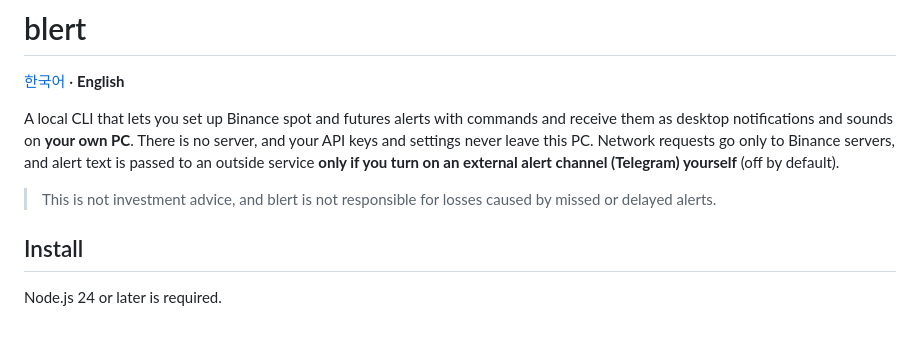
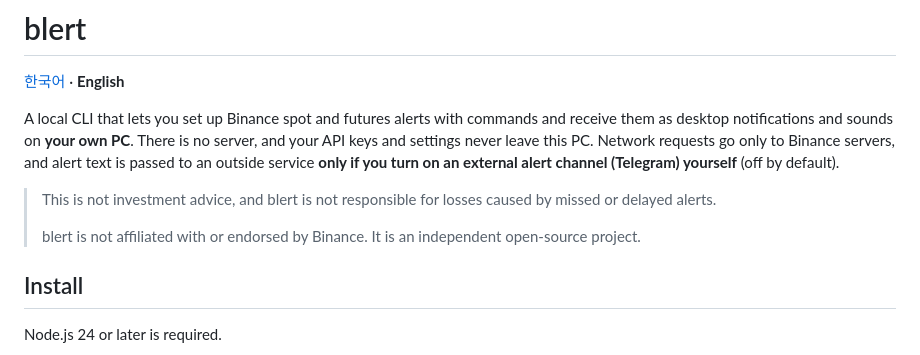
Before and after one commit to eungangkim/Blert, a Markdown page: README.en.md, the part around the change. GitHub-like rendering; blank space fills up the shorter version.

```diff
--- a/README.en.md
+++ b/README.en.md
@@ -6,6 +6,8 @@ A local CLI that lets you set up Binance spot and futures alerts with commands a
 There is no server, and your API keys and settings never leave this PC. Network requests go only to Binance servers, and alert text is passed to an outside service **only if you turn on an external alert channel (Telegram) yourself** (off by default).
 
 > This is not investment advice, and blert is not responsible for losses caused by missed or delayed alerts.
+>
+> blert is not affiliated with or endorsed by Binance. It is an independent open-source project.
 
 ## Install
 
```
Also changed, not shown: README.md (+2 -0 lines), SECURITY.md (added, +34 -0 lines).
